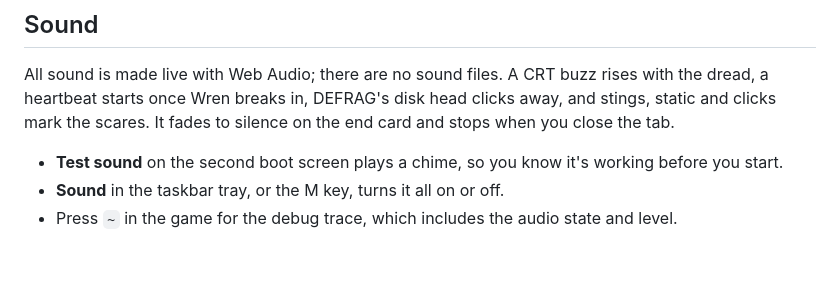
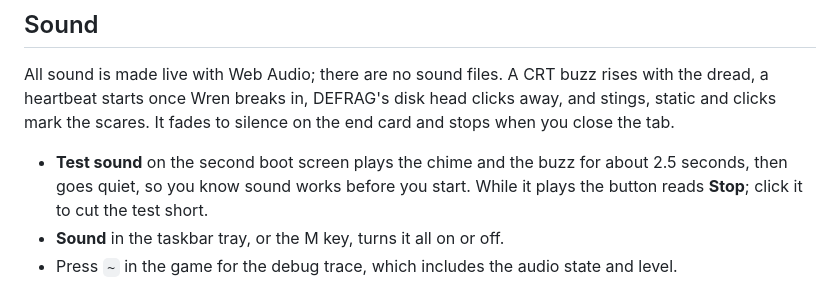
Before and after one commit to andrewkamback-sudo/ghost-in-the-machine, a Markdown page: README.md, the part around the change. Rendered like a GitHub page; blank space fills up the shorter version.

Commit message:
docs: README covers the timed Test sound
Co-Authored-By: Claude Opus 5.5 <noreply@anthropic.com>

```diff
--- a/README.md
+++ b/README.md
@@ -50,7 +50,7 @@ The taskbar's **Start** button opens a working menu with shortcuts to the deskto
 
 All sound is made live with Web Audio; there are no sound files. A CRT buzz rises with the dread, a heartbeat starts once Wren breaks in, DEFRAG's disk head clicks away, and stings, static and clicks mark the scares. It fades to silence on the end card and stops when you close the tab.
 
-- **Test sound** on the second boot screen plays a chime, so you know it's working before you start.
+- **Test sound** on the second boot screen plays the chime and the buzz for about 2.5 seconds, then goes quiet, so you know sound works before you start. While it plays the button reads **Stop**; click it to cut the test short.
 - **Sound** in the taskbar tray, or the M key, turns it all on or off.
 - Press `~` in the game for the debug trace, which includes the audio state and level.
 
```
